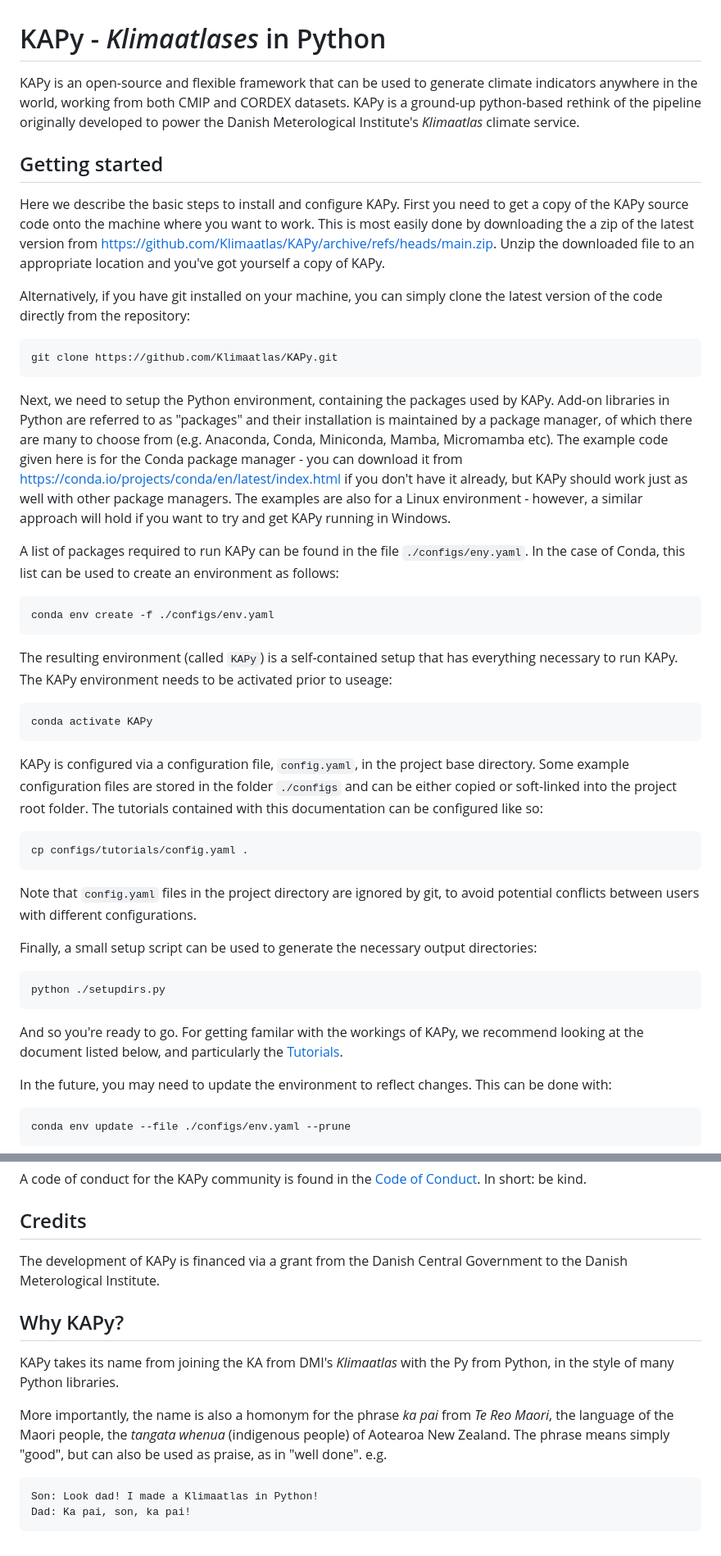
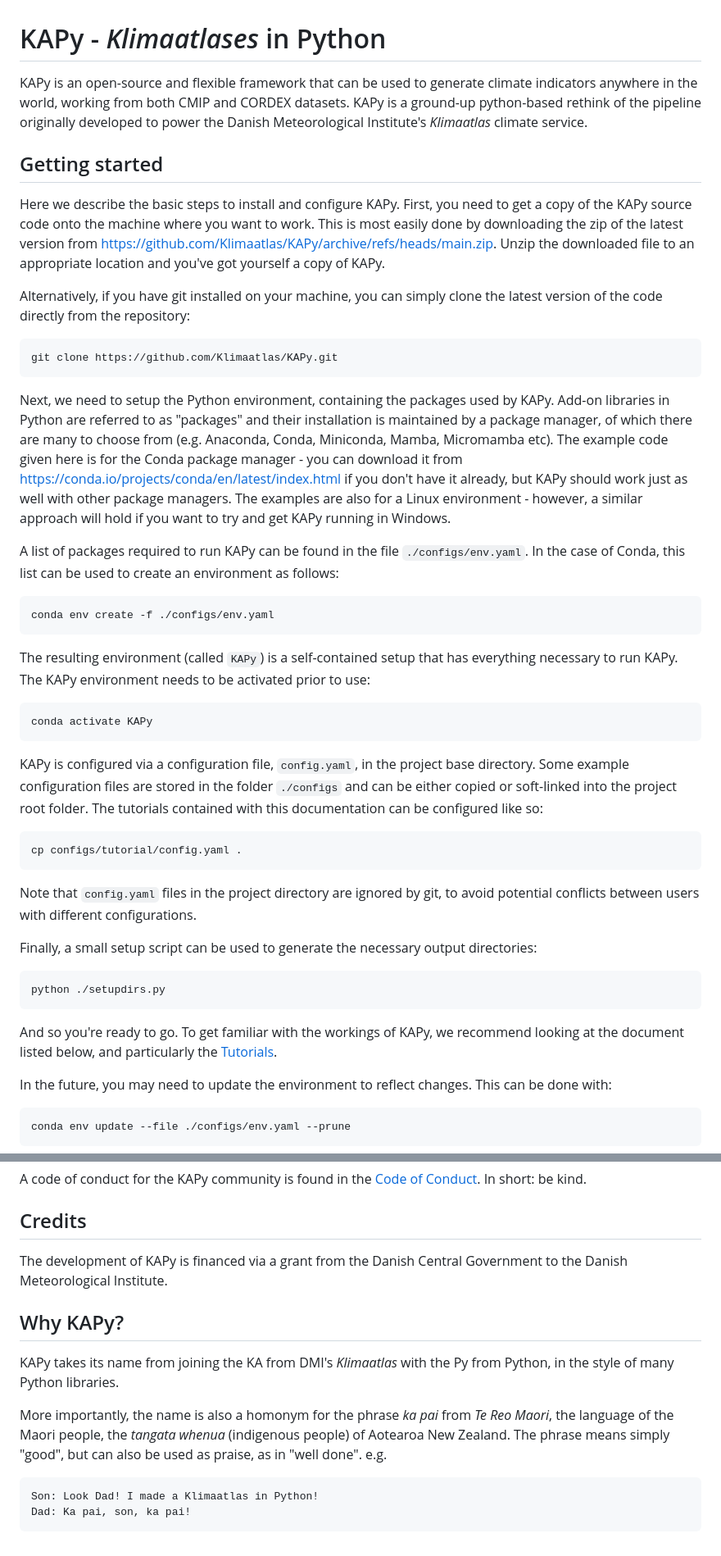
Before and after one commit to Klimaatlas/KAPy, a Markdown page: README.md, 2 parts joined by grey strips. Shown: that part at 82% size. GitHub-like rendering.

Commit message:
Update README.md
Minor grammatical edits to the README.md

````diff
--- a/README.md
+++ b/README.md
@@ -1,10 +1,10 @@
 # KAPy - *Klimaatlases* in Python
 
-KAPy is an open-source and flexible framework that can be used to generate climate indicators anywhere in the world, working from both CMIP and CORDEX datasets. KAPy is a ground-up python-based rethink of the pipeline originally developed to power the Danish Meterological Institute's *Klimaatlas* climate service.
+KAPy is an open-source and flexible framework that can be used to generate climate indicators anywhere in the world, working from both CMIP and CORDEX datasets. KAPy is a ground-up python-based rethink of the pipeline originally developed to power the Danish Meteorological Institute's *Klimaatlas* climate service.
 
 ## Getting started
 
-Here we describe the basic steps to install and configure KAPy. First you need to get a copy of the KAPy source code onto the machine where you want to work. This is most easily done by downloading the a zip of the latest version from https://github.com/Klimaatlas/KAPy/archive/refs/heads/main.zip. Unzip the downloaded file to an appropriate location and you've got yourself a copy of KAPy.
+Here we describe the basic steps to install and configure KAPy. First, you need to get a copy of the KAPy source code onto the machine where you want to work. This is most easily done by downloading the zip of the latest version from https://github.com/Klimaatlas/KAPy/archive/refs/heads/main.zip. Unzip the downloaded file to an appropriate location and you've got yourself a copy of KAPy.
 
 Alternatively, if you have git installed on your machine, you can simply clone the latest version of the code directly from the repository:
 
@@ -13,13 +13,13 @@ git clone https://github.com/Klimaatlas/KAPy.git
 ```
 Next, we need to setup the Python environment, containing the packages used by KAPy. Add-on libraries in Python are referred to as "packages" and their installation is maintained by a package manager, of which there are many to choose from (e.g. Anaconda, Conda, Miniconda, Mamba, Micromamba etc). The example code given here is for the Conda package manager - you can download it from https://conda.io/projects/conda/en/latest/index.html if you don't have it already, but KAPy should work just as well with other package managers. The examples are also for a Linux environment - however, a similar approach will hold if you want to try and get KAPy running in Windows.
 
-A list of packages required to run KAPy can be found in the file `./configs/eny.yaml`. In the case of Conda, this list can be used to create an environment as follows:
+A list of packages required to run KAPy can be found in the file `./configs/env.yaml`. In the case of Conda, this list can be used to create an environment as follows:
 
 ```
 conda env create -f ./configs/env.yaml
 ```
 
-The resulting environment (called `KAPy`) is a self-contained setup that has everything necessary to run KAPy. The KAPy environment needs to be activated prior to useage:
+The resulting environment (called `KAPy`) is a self-contained setup that has everything necessary to run KAPy. The KAPy environment needs to be activated prior to use:
 
 ```
 conda activate KAPy
@@ -28,7 +28,7 @@ conda activate KAPy
 KAPy is configured via a configuration file, `config.yaml`, in the project base directory. Some example configuration files are stored in the folder `./configs` and can be either copied or soft-linked into the project root folder. The tutorials contained with this documentation can be configured like so:
 
 ```
-cp configs/tutorials/config.yaml .
+cp configs/tutorial/config.yaml .
 ```
 
 Note that `config.yaml` files in the project directory are ignored by git, to avoid potential conflicts between users with different configurations.
@@ -39,7 +39,7 @@ Finally, a small setup script can be used to generate the necessary output direc
 python ./setupdirs.py
 ```
 
-And so you're ready to go. For getting familar with the workings of KAPy, we recommend looking at the document listed below, and particularly the [Tutorials](./docs/tutorials/README.md).
+And so you're ready to go. To get familiar with the workings of KAPy, we recommend looking at the document listed below, and particularly the [Tutorials](./docs/tutorials/README.md).
 
 In the future, you may need to update the environment to reflect changes. This can be done with:
 
@@ -77,7 +77,7 @@ A code of conduct for the KAPy community is found in the [Code of Conduct](./doc
 
 ## Credits
 
-The development of KAPy is financed via a grant from the Danish Central Government to the Danish Meterological Institute.
+The development of KAPy is financed via a grant from the Danish Central Government to the Danish Meteorological Institute.
 
 ## Why KAPy?
 
@@ -86,6 +86,6 @@ KAPy takes its name from joining the KA from DMI's *Klimaatlas* with the Py from
 More importantly, the name is also a homonym for the phrase *ka pai* from *Te Reo Maori*, the language of the Maori people, the *tangata whenua* (indigenous people) of Aotearoa New Zealand. The phrase means simply "good", but can also be used as praise, as in "well done". e.g.
 
 ```
-Son: Look dad! I made a Klimaatlas in Python!
+Son: Look Dad! I made a Klimaatlas in Python!
 Dad: Ka pai, son, ka pai!
 ```
````
